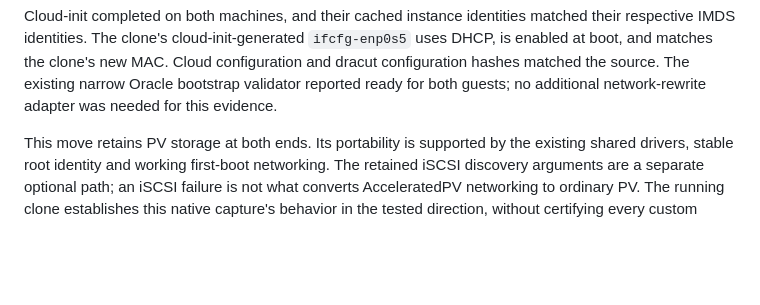
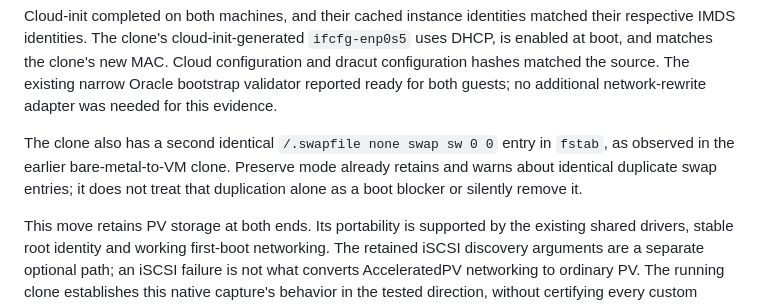
Before and after one commit to cj667113/cloud_image_forge, a Markdown page: docs/oci-compatibility.md, the part around the change. Rendered like a GitHub page; blank space fills up the shorter version.

Commit message:
Record cloned image swap-entry difference

```diff
--- a/docs/oci-compatibility.md
+++ b/docs/oci-compatibility.md
@@ -116,6 +116,8 @@ A separate read-only comparison examined a `VM.Standard.E5.Flex` launched direct
 Oracle documents **AcceleratedPV** as the only E6 Ax networking type and **Paravirtualized/SR-IOV** for E5 Flex. The E5 guest's observed VirtIO NIC is consistent with the PV path. Acceleron describes the infrastructure providing the Ax data plane; it does not imply a separate Linux driver named Acceleron. Both observed devices bind to the existing VirtIO driver stack. The different subsystem IDs alone do not call for replacing that driver or rebuilding the initramfs. [Shape networking types](https://docs.oracle.com/en-us/iaas/Content/Compute/Tasks/edit-launch-options.htm)
 
 Cloud-init completed on both machines, and their cached instance identities matched their respective IMDS identities. The clone's cloud-init-generated `ifcfg-enp0s5` uses DHCP, is enabled at boot, and matches the clone's new MAC. Cloud configuration and dracut configuration hashes matched the source. The existing narrow Oracle bootstrap validator reported ready for both guests; no additional network-rewrite adapter was needed for this evidence.
+
+The clone also has a second identical `/.swapfile none swap sw 0 0` entry in `fstab`, as observed in the earlier bare-metal-to-VM clone. Preserve mode already retains and warns about identical duplicate swap entries; it does not treat that duplication alone as a boot blocker or silently remove it.
 
 This move retains PV storage at both ends. Its portability is supported by the existing shared drivers, stable root identity and working first-boot networking. The retained iSCSI discovery arguments are a separate optional path; an iSCSI failure is not what converts AcceleratedPV networking to ordinary PV. The running clone establishes this native capture's behavior in the tested direction, without certifying every custom image or a Forge-built export.
 
```
